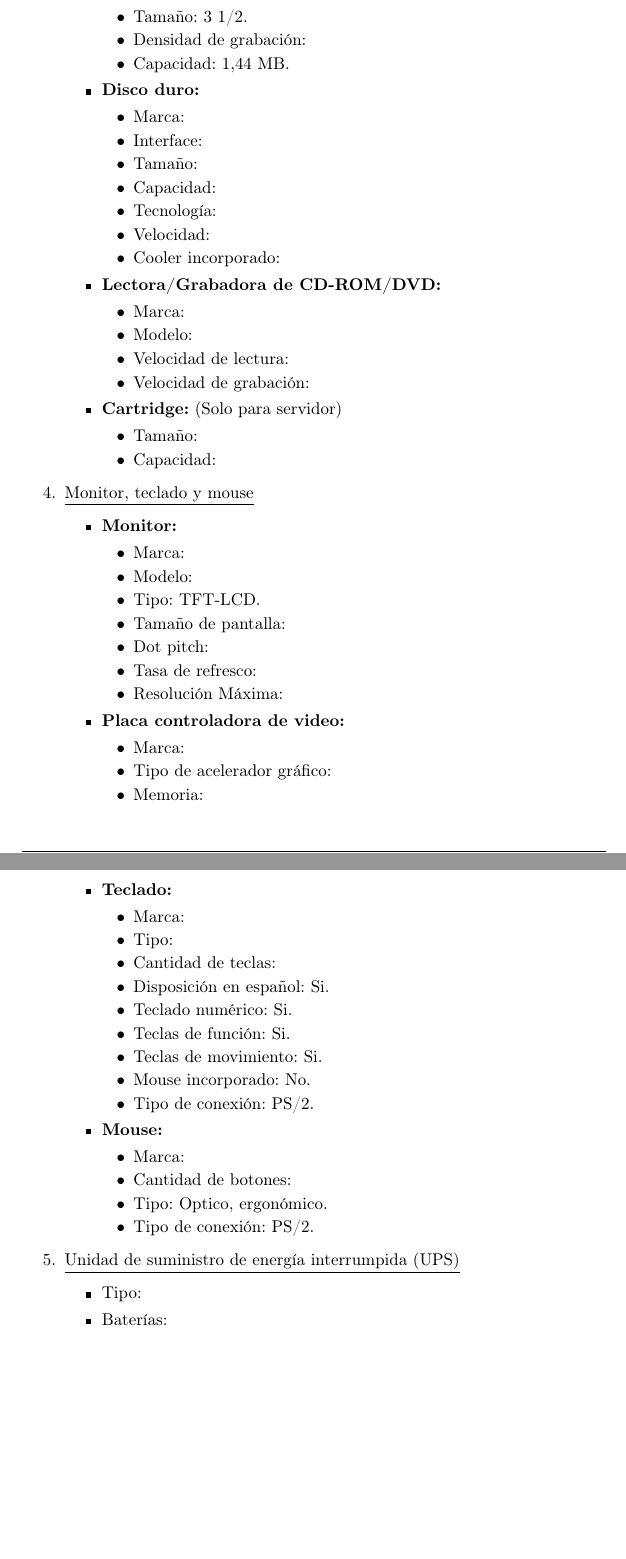
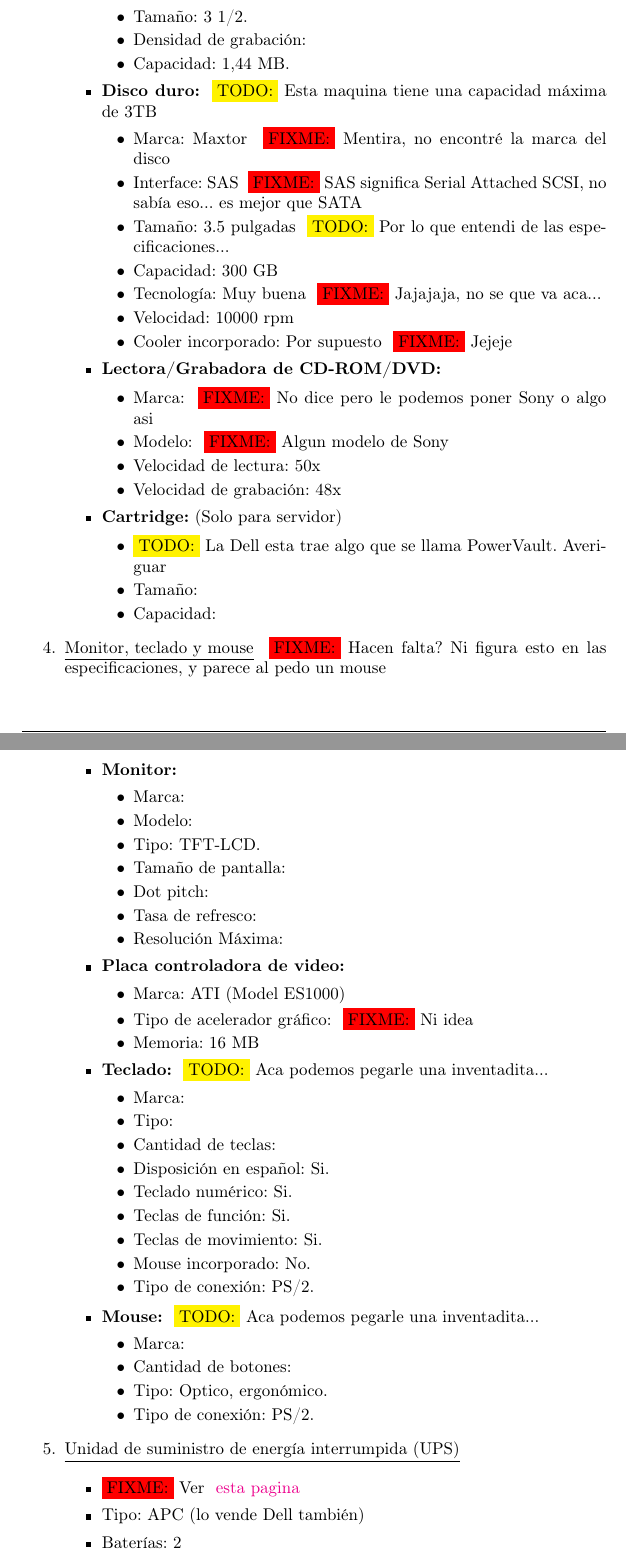
Before and after one commit to luislarrateguy/admrec, a LaTeX document (tp_apx/main.tex, which reads tp_apx/fase2/requisitos_ordenador/servidor.tex): two parts of pages 30 and 31 of 36 before the commit and two parts of pages 30 and 31 of 37 after it, joined at a grey line, cut so that both start at the same text, the shorter picture padded with empty space. Compiled offline with pdfLaTeX.

Commit message:
- Subo los datos (incompletos) del servidor Dell que dijimos que César. Después si tienen otras propuestas, cambiamos.

```diff
--- a/tp_apx/fase2/requisitos_ordenador/servidor.tex
+++ b/tp_apx/fase2/requisitos_ordenador/servidor.tex
@@ -82,33 +84,34 @@
       \item Capacidad: 1,44 MB.
     \end{itemize}
 
-    \item \textbf{Disco duro:}
+    \item \textbf{Disco duro:} \TODO{Esta maquina tiene una capacidad máxima de 3TB}
     \begin{itemize}
-      \item Marca:
-      \item Interface:
-      \item Tamaño:
-      \item Capacidad:
-      \item Tecnología:
-      \item Velocidad:
-      \item Cooler incorporado:
+      \item Marca: Maxtor \FIXME{Mentira, no encontré la marca del disco}
+      \item Interface: SAS \FIXME{SAS significa Serial Attached SCSI, no sabía eso... es mejor que SATA}
+      \item Tamaño: 3.5 pulgadas \TODO{Por lo que entendi de las especificaciones...}
+      \item Capacidad: 300 GB
+      \item Tecnología: Muy buena \FIXME{Jajajaja, no se que va aca...}
+      \item Velocidad: 10000 rpm
+      \item Cooler incorporado: Por supuesto \FIXME{Jejeje}
     \end{itemize}
 
     \item \textbf{Lectora/Grabadora de CD-ROM/DVD:}
     \begin{itemize}
-      \item Marca:
-      \item Modelo:
-      \item Velocidad de lectura:
-      \item Velocidad de grabación:
+      \item Marca: \FIXME{No dice pero le podemos poner Sony o algo asi}
+      \item Modelo: \FIXME{Algun modelo de Sony}
+      \item Velocidad de lectura: 50x
+      \item Velocidad de grabación: 48x
     \end{itemize}
 
     \item \textbf{Cartridge:} (Solo para servidor)
     \begin{itemize}
+      \item \TODO{La Dell esta trae algo que se llama PowerVault. Averiguar}
       \item Tamaño:
       \item Capacidad:
     \end{itemize}
   \end{itemize}
 
-  \item \underline{Monitor, teclado y mouse}
+  \item \underline{Monitor, teclado y mouse} \FIXME{Hacen falta? Ni figura esto en las especificaciones, y parece al pedo un mouse}
   \begin{itemize}
     \item \textbf{Monitor:}
     \begin{itemize}
@@ -123,12 +126,12 @@
 
     \item \textbf{Placa controladora de video:}
     \begin{itemize}
-      \item Marca:
-      \item Tipo de acelerador gráfico:
-      \item Memoria:
+      \item Marca: ATI (Model ES1000)
+      \item Tipo de acelerador gráfico: \FIXME{Ni idea}
+      \item Memoria: 16 MB
     \end{itemize}
 
-    \item \textbf{Teclado:}
+    \item \textbf{Teclado:} \TODO{Aca podemos pegarle una inventadita...}
     \begin{itemize}
       \item Marca:
       \item Tipo:
@@ -141,7 +144,7 @@
       \item Tipo de conexión: PS/2.
     \end{itemize}
 
-    \item \textbf{Mouse:}
+    \item \textbf{Mouse:} \TODO{Aca podemos pegarle una inventadita...}
     \begin{itemize}
       \item Marca:
       \item Cantidad de botones:
@@ -152,8 +155,9 @@
 
   \item \underline{Unidad de suministro de energía interrumpida (UPS)}
   \begin{itemize}
-    \item Tipo:
-    \item Baterías:
+    \item \FIXME{Ver} \href{http://accessories.us.dell.com/sna/productdetail.aspx?c=us&l=en&s=bsd&cs=04&sku=A0973336}{esta pagina}
+    \item Tipo: APC (lo vende Dell también)
+    \item Baterías: 2
     \item Volt Ampers:
     \item Tiempo de autonomía:
     \item Comunicación:
```
Also changed, not shown: tp_apx/fase2/requisitos_ordenador/servidor.tex (52 more changed lines).
